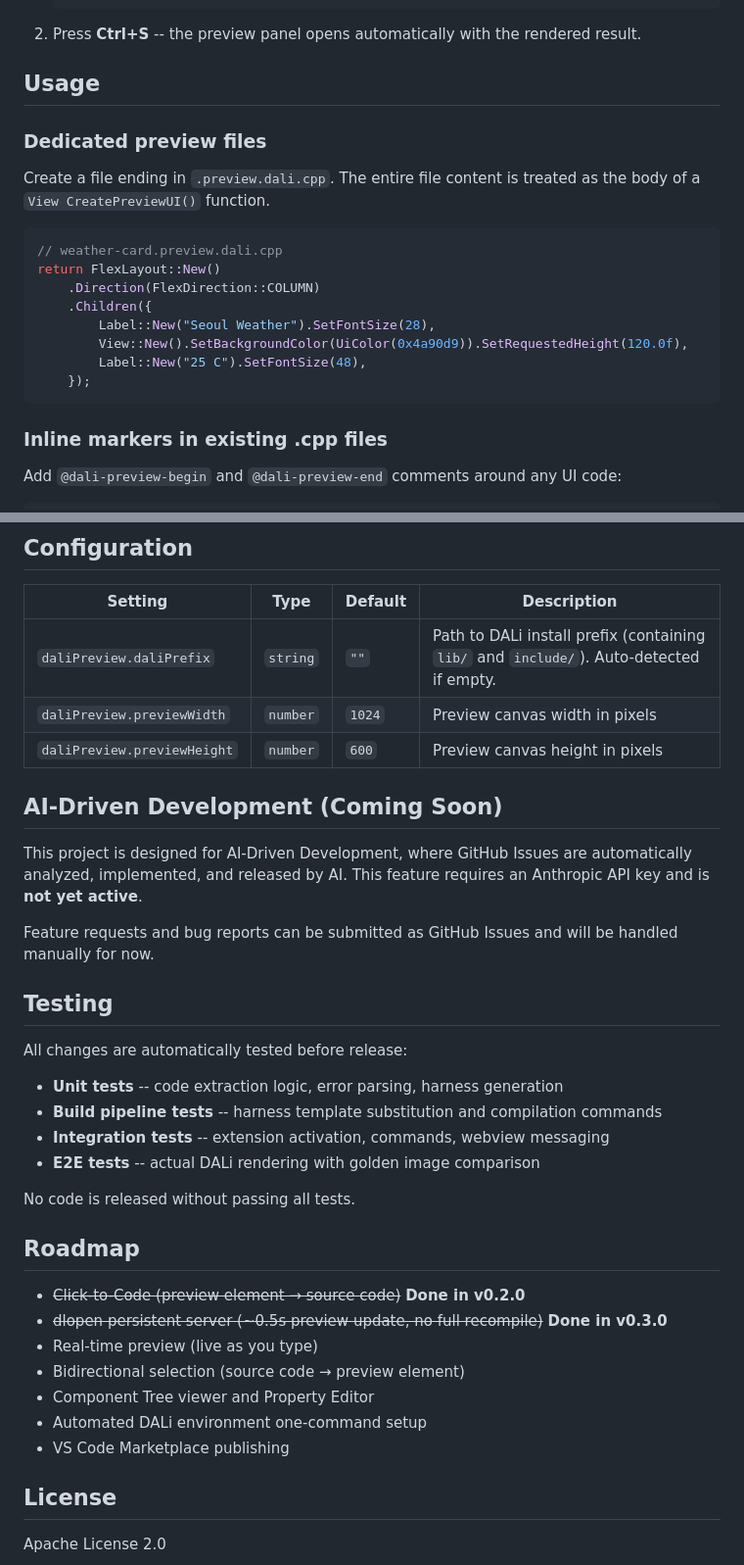
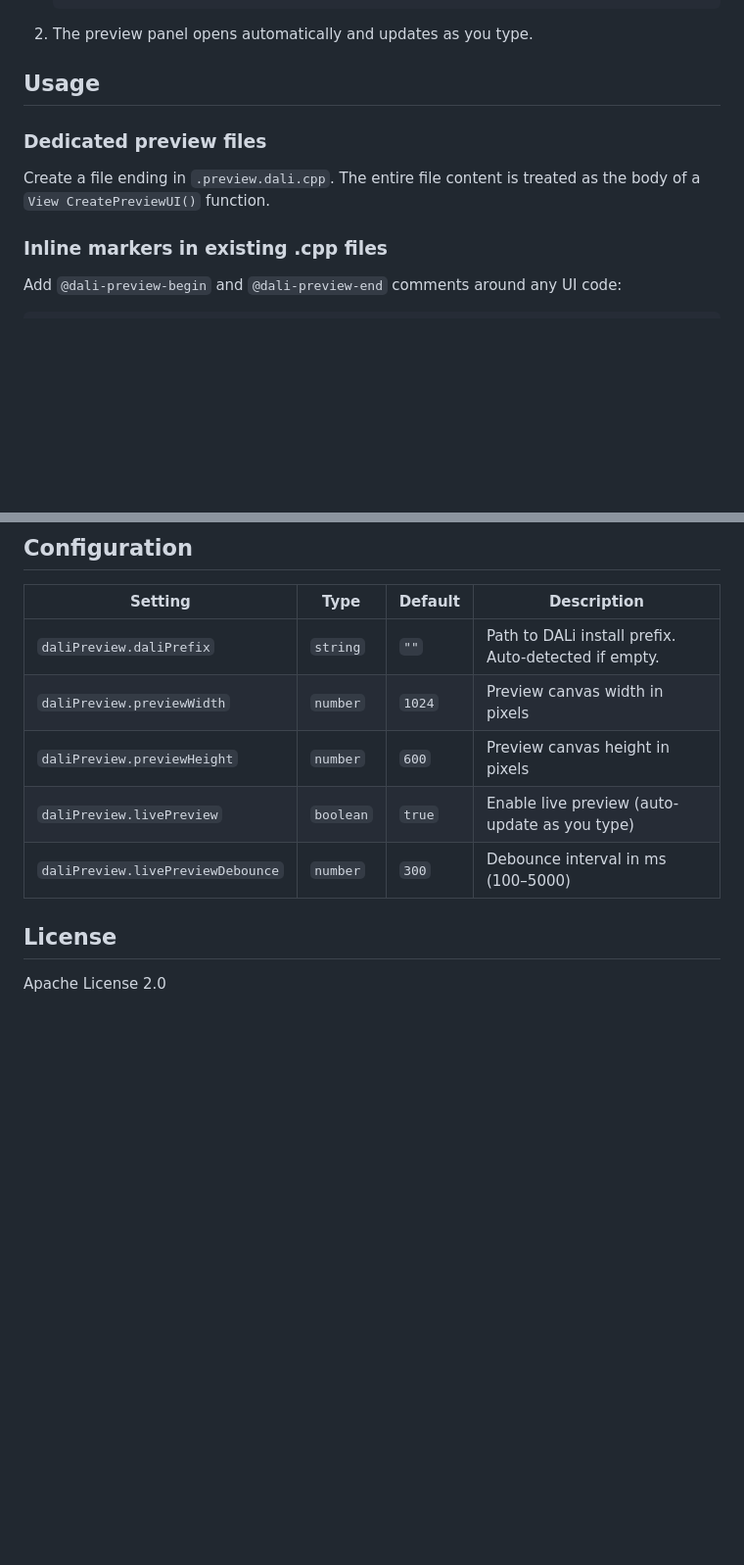
Before and after one commit to dalihub/vscode-dali-ui-preview, a Markdown page: README.md, 2 parts joined by grey strips. Shown at 98% size. Drawn GitHub-style; blank space fills up the shorter version.

````diff
--- a/README.md
+++ b/README.md
@@ -84,24 +104,13 @@ code --install-extension dali-preview-*.vsix
                .SetTextColor(UiColor(0xFFFFFF)),
        });
    ```
-2. Press **Ctrl+S** -- the preview panel opens automatically with the rendered result.
+2. The preview panel opens automatically and updates as you type.
 
 ## Usage
 
 ### Dedicated preview files
 
 Create a file ending in `.preview.dali.cpp`. The entire file content is treated as the body of a `View CreatePreviewUI()` function.
-
-```cpp
-// weather-card.preview.dali.cpp
-return FlexLayout::New()
-    .Direction(FlexDirection::COLUMN)
-    .Children({
-        Label::New("Seoul Weather").SetFontSize(28),
-        View::New().SetBackgroundColor(UiColor(0x4a90d9)).SetRequestedHeight(120.0f),
-        Label::New("25 C").SetFontSize(48),
-    });
-```
 
 ### Inline markers in existing .cpp files
 
@@ -125,36 +134,11 @@ void MyApp::CreateUI() {
 
 | Setting | Type | Default | Description |
 |---|---|---|---|
-| `daliPreview.daliPrefix` | `string` | `""` | Path to DALi install prefix (containing `lib/` and `include/`). Auto-detected if empty. |
+| `daliPreview.daliPrefix` | `string` | `""` | Path to DALi install prefix. Auto-detected if empty. |
 | `daliPreview.previewWidth` | `number` | `1024` | Preview canvas width in pixels |
 | `daliPreview.previewHeight` | `number` | `600` | Preview canvas height in pixels |
-
-## AI-Driven Development (Coming Soon)
-
-This project is designed for AI-Driven Development, where GitHub Issues are automatically analyzed, implemented, and released by AI. This feature requires an Anthropic API key and is **not yet active**.
-
-Feature requests and bug reports can be submitted as GitHub Issues and will be handled manually for now.
-
-## Testing
-
-All changes are automatically tested before release:
-
-- **Unit tests** -- code extraction logic, error parsing, harness generation
-- **Build pipeline tests** -- harness template substitution and compilation commands
-- **Integration tests** -- extension activation, commands, webview messaging
-- **E2E tests** -- actual DALi rendering with golden image comparison
-
-No code is released without passing all tests.
-
-## Roadmap
-
-- ~~Click-to-Code (preview element → source code)~~ **Done in v0.2.0**
-- ~~dlopen persistent server (~0.5s preview update, no full recompile)~~ **Done in v0.3.0**
-- Real-time preview (live as you type)
-- Bidirectional selection (source code → preview element)
-- Component Tree viewer and Property Editor
-- Automated DALi environment one-command setup
-- VS Code Marketplace publishing
+| `daliPreview.livePreview` | `boolean` | `true` | Enable live preview (auto-update as you type) |
+| `daliPreview.livePreviewDebounce` | `number` | `300` | Debounce interval in ms (100–5000) |
 
 ## License
 
````
Also changed, not shown: other parts of README.md (+42 -22 lines), README.ko.md (+46 -58 lines).
